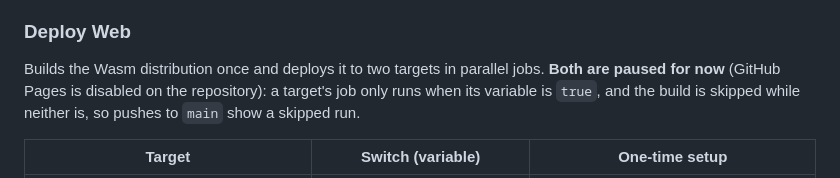
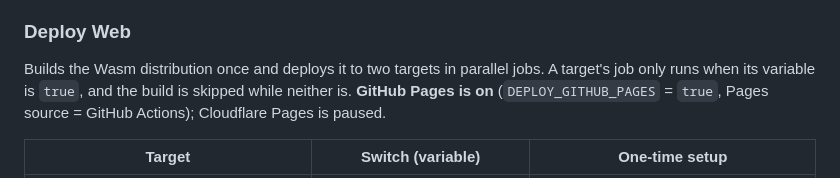
Before and after one commit to neteinstein/Tempus-Remedium, a Markdown page: CI_CD.md, the part around the change. Rendered like a GitHub page.

Commit message:
docs: the web app deploys to GitHub Pages

```diff
--- a/CI_CD.md
+++ b/CI_CD.md
@@ -58,9 +58,9 @@ On every push to `main`:
 
 ### Deploy Web
 
-Builds the Wasm distribution once and deploys it to two targets in parallel jobs. **Both are paused
-for now** (GitHub Pages is disabled on the repository): a target's job only runs when its variable is
-`true`, and the build is skipped while neither is, so pushes to `main` show a skipped run.
+Builds the Wasm distribution once and deploys it to two targets in parallel jobs. A target's job
+only runs when its variable is `true`, and the build is skipped while neither is. **GitHub Pages is
+on** (`DEPLOY_GITHUB_PAGES` = `true`, Pages source = GitHub Actions); Cloudflare Pages is paused.
 
 | Target | Switch (variable) | One-time setup |
 | --- | --- | --- |
```
Also changed, not shown: README.md (+2 -2 lines).
